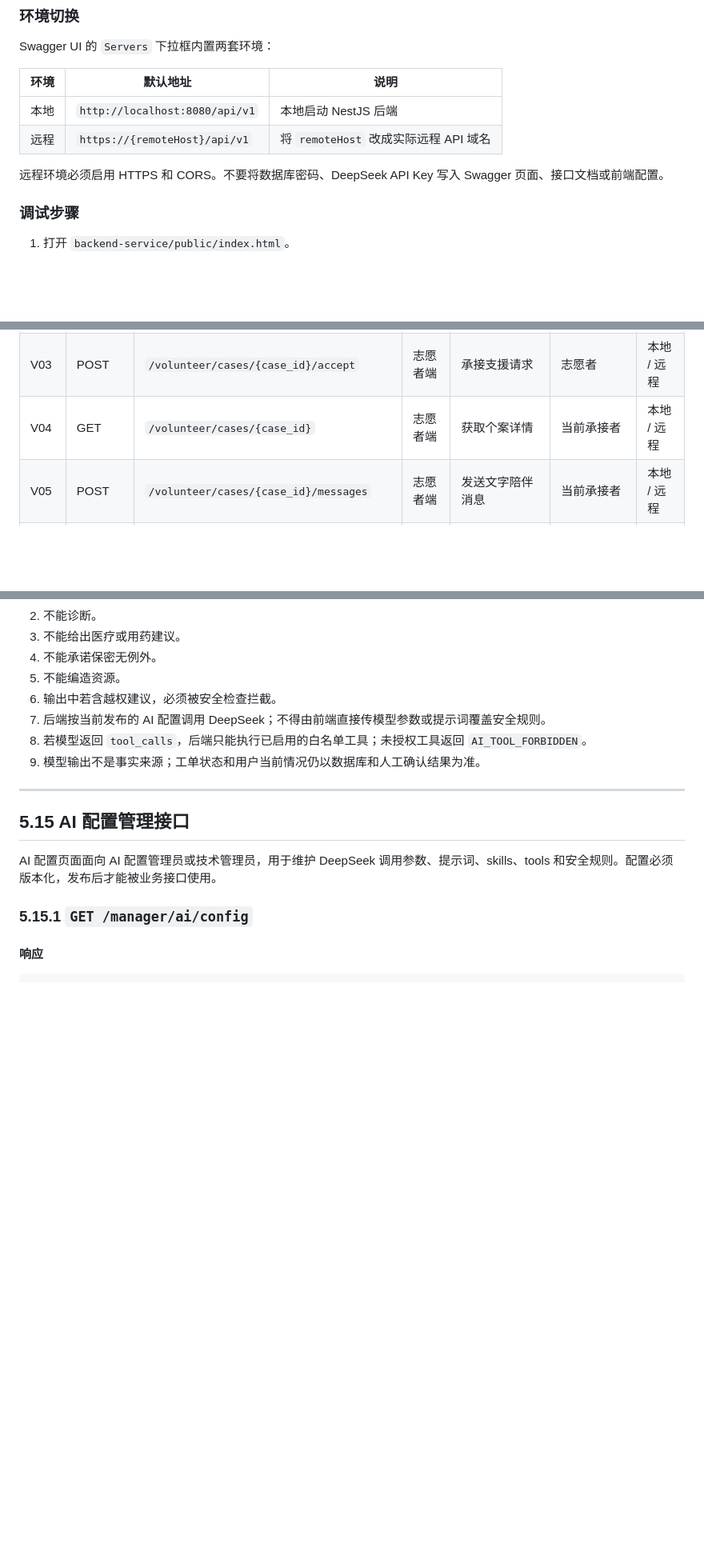
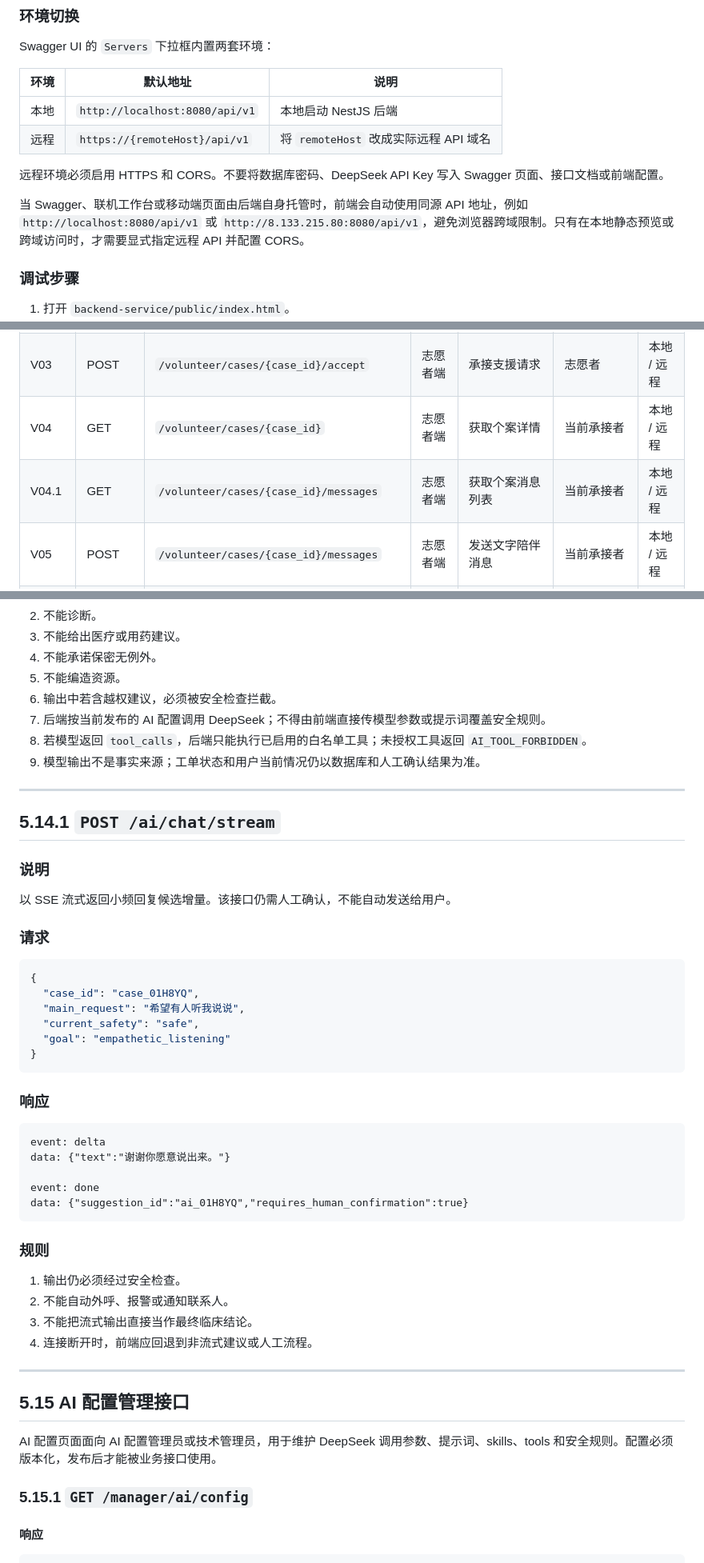
Before and after one commit to GleamNetwork/HoldU, a Markdown page: docs/engineering/API-contract-v1.3.md, 3 parts joined by grey strips. Shown at 80% size. GitHub-like rendering; blank space fills up the shorter version.

Commit message:
fix: document same-origin local API access

````diff
--- a/docs/engineering/API-contract-v1.3.md
+++ b/docs/engineering/API-contract-v1.3.md
@@ -64,6 +64,8 @@ Swagger UI 的 `Servers` 下拉框内置两套环境：
 | 远程 | `https://{remoteHost}/api/v1` | 将 `remoteHost` 改成实际远程 API 域名 |
 
 远程环境必须启用 HTTPS 和 CORS。不要将数据库密码、DeepSeek API Key 写入 Swagger 页面、接口文档或前端配置。
+
+当 Swagger、联机工作台或移动端页面由后端自身托管时，前端会自动使用同源 API 地址，例如 `http://localhost:8080/api/v1` 或 `http://8.133.215.80:8080/api/v1`，避免浏览器跨域限制。只有在本地静态预览或跨域访问时，才需要显式指定远程 API 并配置 CORS。
 
 ### 调试步骤
 
@@ -441,6 +443,7 @@ suspended
 | V02 | GET | `/volunteer/cases` | 志愿者端 | 获取本人个案与待分配摘要 | 志愿者 | 本地 / 远程 |
 | V03 | POST | `/volunteer/cases/{case_id}/accept` | 志愿者端 | 承接支援请求 | 志愿者 | 本地 / 远程 |
 | V04 | GET | `/volunteer/cases/{case_id}` | 志愿者端 | 获取个案详情 | 当前承接者 | 本地 / 远程 |
+| V04.1 | GET | `/volunteer/cases/{case_id}/messages` | 志愿者端 | 获取个案消息列表 | 当前承接者 | 本地 / 远程 |
 | V05 | POST | `/volunteer/cases/{case_id}/messages` | 志愿者端 | 发送文字陪伴消息 | 当前承接者 | 本地 / 远程 |
 | V06 | POST | `/volunteer/cases/{case_id}/close` | 志愿者端 | 结束本次陪伴 | 当前承接者 | 本地 / 远程 |
 | V07 | POST | `/volunteer/rest` | 志愿者端 | 申请休息或暂停新接单 | 志愿者 | 本地 / 远程 |
@@ -1264,6 +1301,42 @@ shoulder_hand
 7. 后端按当前发布的 AI 配置调用 DeepSeek；不得由前端直接传模型参数或提示词覆盖安全规则。
 8. 若模型返回 `tool_calls`，后端只能执行已启用的白名单工具；未授权工具返回 `AI_TOOL_FORBIDDEN`。
 9. 模型输出不是事实来源；工单状态和用户当前情况仍以数据库和人工确认结果为准。
+
+---
+
+## 5.14.1 `POST /ai/chat/stream`
+
+### 说明
+
+以 SSE 流式返回小频回复候选增量。该接口仍需人工确认，不能自动发送给用户。
+
+### 请求
+
+```json
+{
+  "case_id": "case_01H8YQ",
+  "main_request": "希望有人听我说说",
+  "current_safety": "safe",
+  "goal": "empathetic_listening"
+}
+```
+
+### 响应
+
+```text
+event: delta
+data: {"text":"谢谢你愿意说出来。"}
+
+event: done
+data: {"suggestion_id":"ai_01H8YQ","requires_human_confirmation":true}
+```
+
+### 规则
+
+1. 输出仍必须经过安全检查。
+2. 不能自动外呼、报警或通知联系人。
+3. 不能把流式输出直接当作最终临床结论。
+4. 连接断开时，前端应回退到非流式建议或人工流程。
 
 ---
 
````
Also changed, not shown: other parts of docs/engineering/API-contract-v1.3.md (+34 -0 lines).
